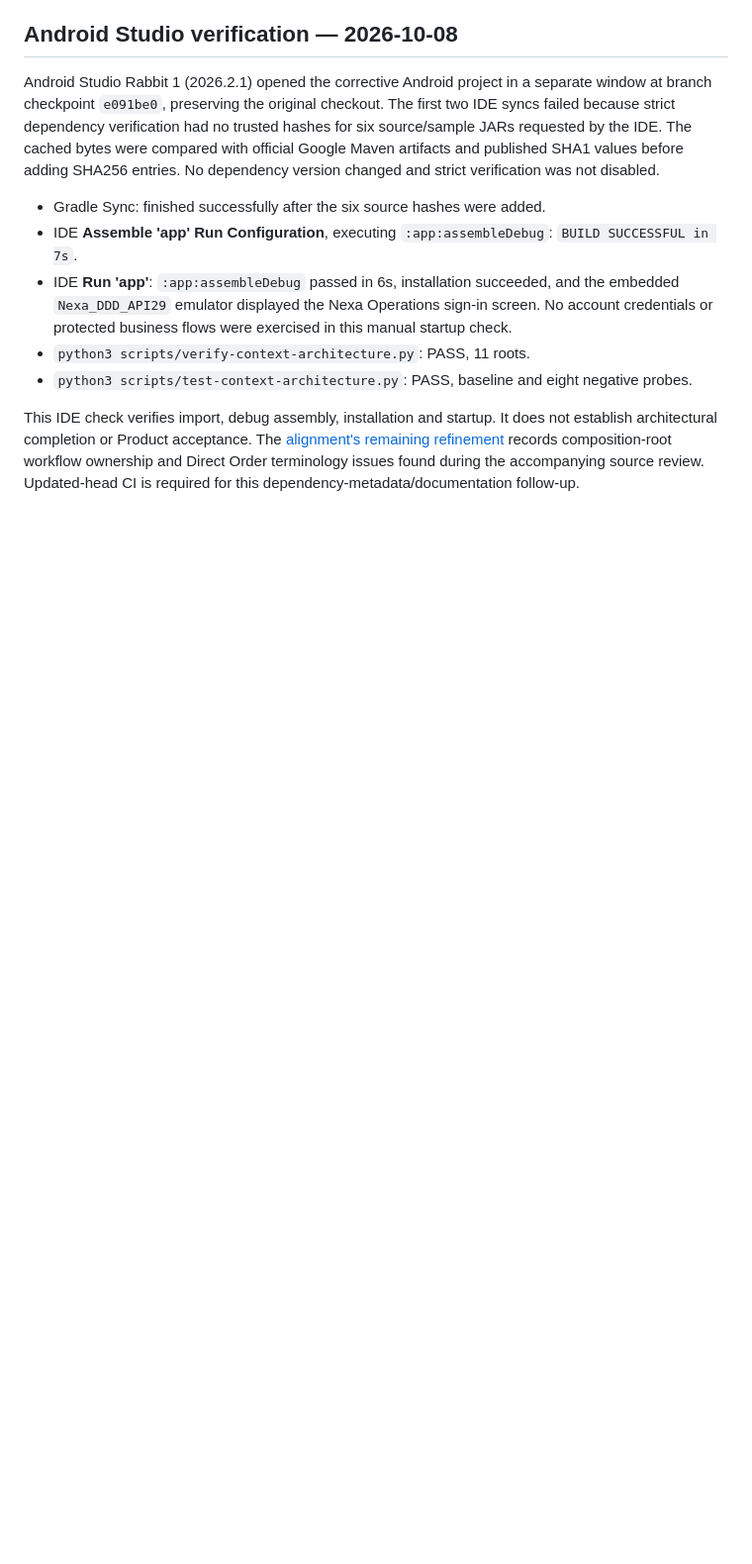
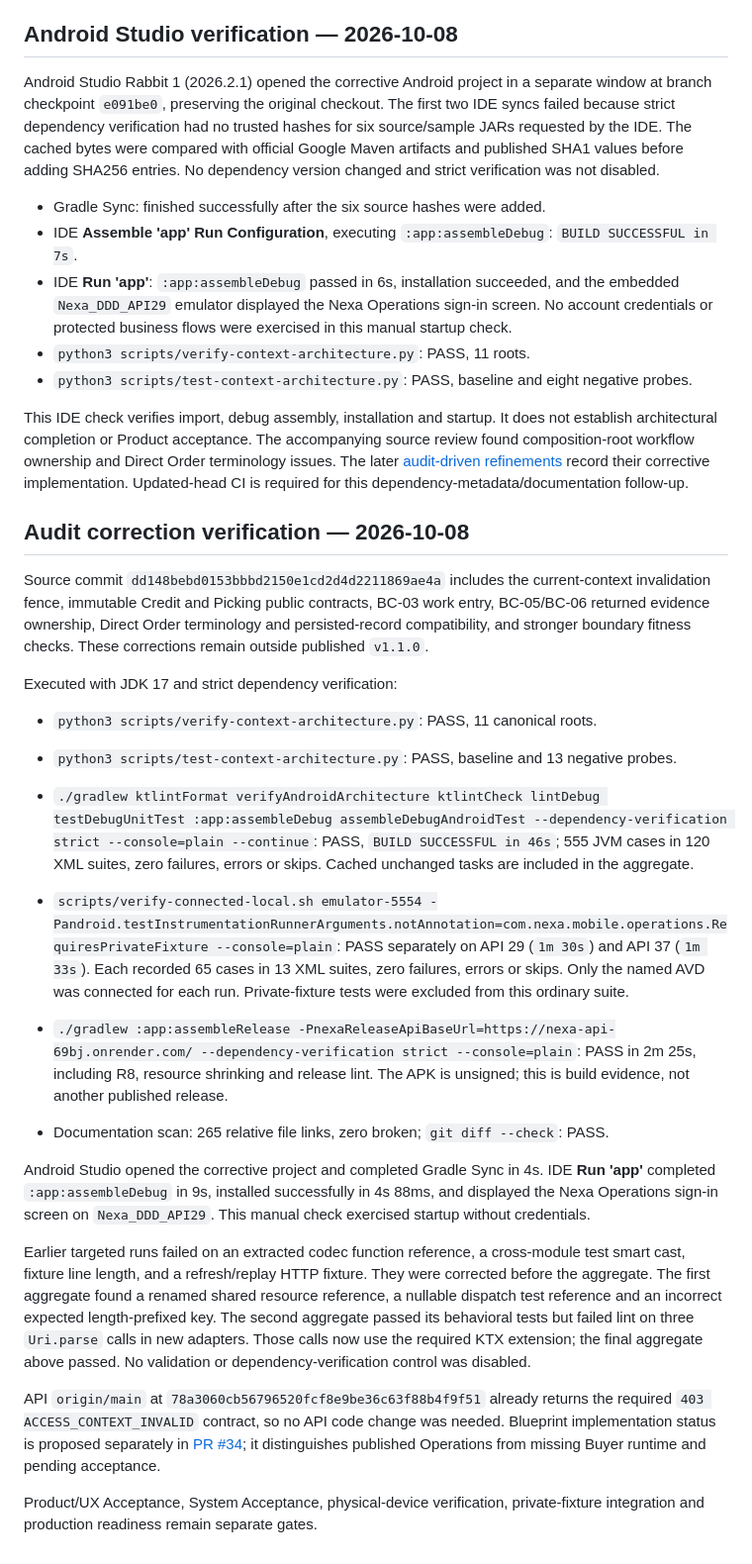
Before and after one commit to nexa-suite/mobile, a Markdown page: docs/ddd-client-verification.md, the part around the change. Shown at 99% size. Drawn GitHub-style; blank space fills up the shorter version.

Commit message:
docs(mobile): record audit corrections and native verification

```diff
--- a/docs/ddd-client-verification.md
+++ b/docs/ddd-client-verification.md
@@ -249,8 +249,65 @@ strict verification was not disabled.
   negative probes.
 
 This IDE check verifies import, debug assembly, installation and startup. It
-does not establish architectural completion or Product acceptance. The
-[alignment's remaining refinement](client-ddd-alignment.md#remaining-architectural-refinement)
-records composition-root workflow ownership and Direct Order terminology
-issues found during the accompanying source review. Updated-head CI is
+does not establish architectural completion or Product acceptance. The accompanying source review found composition-root workflow ownership
+and Direct Order terminology issues. The later
+[audit-driven refinements](client-ddd-alignment.md#audit-driven-ownership-refinements)
+record their corrective implementation. Updated-head CI is
 required for this dependency-metadata/documentation follow-up.
+
+## Audit correction verification — 2026-10-08
+
+Source commit `dd148bebd0153bbbd2150e1cd2d4d2211869ae4a` includes the
+current-context invalidation fence, immutable Credit and Picking public
+contracts, BC-03 work entry, BC-05/BC-06 returned evidence ownership, Direct
+Order terminology and persisted-record compatibility, and stronger boundary
+fitness checks. These corrections remain outside published `v1.1.0`.
+
+Executed with JDK 17 and strict dependency verification:
+
+- `python3 scripts/verify-context-architecture.py`: PASS, 11 canonical roots.
+- `python3 scripts/test-context-architecture.py`: PASS, baseline and 13
+  negative probes.
+- `./gradlew ktlintFormat verifyAndroidArchitecture ktlintCheck lintDebug
+  testDebugUnitTest :app:assembleDebug assembleDebugAndroidTest
+  --dependency-verification strict --console=plain --continue`: PASS,
+  `BUILD SUCCESSFUL in 46s`; 555 JVM cases in 120 XML suites, zero failures,
+  errors or skips. Cached unchanged tasks are included in the aggregate.
+
+- `scripts/verify-connected-local.sh emulator-5554
+  -Pandroid.testInstrumentationRunnerArguments.notAnnotation=com.nexa.mobile.operations.RequiresPrivateFixture
+  --console=plain`: PASS separately on API 29 (`1m 30s`) and API 37
+  (`1m 33s`). Each recorded 65 cases in 13 XML suites, zero failures, errors
+  or skips. Only the named AVD was connected for each run. Private-fixture
+  tests were excluded from this ordinary suite.
+
+- `./gradlew :app:assembleRelease
+  -PnexaReleaseApiBaseUrl=https://nexa-api-69bj.onrender.com/
+  --dependency-verification strict --console=plain`: PASS in 2m 25s,
+  including R8, resource shrinking and release lint. The APK is unsigned;
+  this is build evidence, not another published release.
+- Documentation scan: 265 relative file links, zero broken;
+  `git diff --check`: PASS.
+
+Android Studio opened the corrective project and completed Gradle Sync in 4s.
+IDE **Run 'app'** completed `:app:assembleDebug` in 9s, installed successfully
+in 4s 88ms, and displayed the Nexa Operations sign-in screen on
+`Nexa_DDD_API29`. This manual check exercised startup without credentials.
+
+Earlier targeted runs failed on an extracted codec function reference, a
+cross-module test smart cast, fixture line length, and a refresh/replay HTTP
+fixture. They were corrected before the aggregate. The first aggregate found
+a renamed shared resource reference, a nullable dispatch test reference and
+an incorrect expected length-prefixed key. The second aggregate passed its
+behavioral tests but failed lint on three `Uri.parse` calls in new adapters.
+Those calls now use the required KTX extension; the final aggregate above
+passed. No validation or dependency-verification control was disabled.
+
+API `origin/main` at `78a3060cb56796520fcf8e9be36c63f88b4f9f51` already
+returns the required `403 ACCESS_CONTEXT_INVALID` contract, so no API code
+change was needed. Blueprint implementation status is proposed separately in
+[PR #34](https://github.com/nexa-suite/blueprint/pull/34); it distinguishes
+published Operations from missing Buyer runtime and pending acceptance.
+
+Product/UX Acceptance, System Acceptance, physical-device verification,
+private-fixture integration and production readiness remain separate gates.
```
Also changed, not shown: docs/client-ddd-alignment.md (+38 -22 lines), docs/sprint-1-2-implementation-traceability.md (+4 -4 lines).
